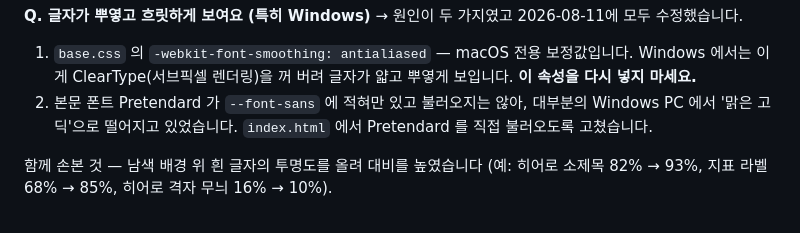
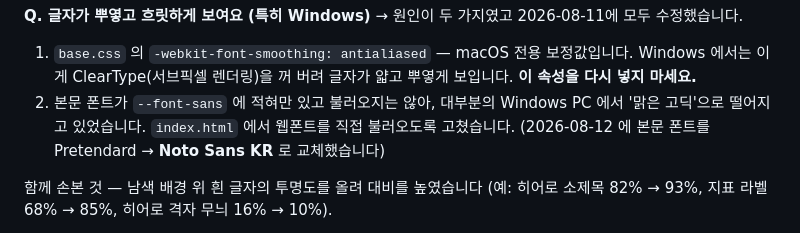
Before and after one commit to uahr1010/SEN_test, a Markdown page: README.md, the part around one of its changes. Drawn GitHub-style.

```diff
--- a/README.md
+++ b/README.md
@@ -404,9 +408,10 @@ python tools/translate_news.py drafts/파일명.md --dry-run
 1. `base.css` 의 `-webkit-font-smoothing: antialiased` — macOS 전용 보정값입니다.
    Windows 에서는 이게 ClearType(서브픽셀 렌더링)을 꺼 버려 글자가 얇고 뿌옇게 보입니다.
    **이 속성을 다시 넣지 마세요.**
-2. 본문 폰트 Pretendard 가 `--font-sans` 에 적혀만 있고 불러오지는 않아,
+2. 본문 폰트가 `--font-sans` 에 적혀만 있고 불러오지는 않아,
    대부분의 Windows PC 에서 '맑은 고딕'으로 떨어지고 있었습니다.
-   `index.html` 에서 Pretendard 를 직접 불러오도록 고쳤습니다.
+   `index.html` 에서 웹폰트를 직접 불러오도록 고쳤습니다.
+   (2026-08-12 에 본문 폰트를 Pretendard → **Noto Sans KR** 로 교체했습니다)
 
 함께 손본 것 — 남색 배경 위 흰 글자의 투명도를 올려 대비를 높였습니다
 (예: 히어로 소제목 82% → 93%, 지표 라벨 68% → 85%, 히어로 격자 무늬 16% → 10%).
```
Also changed, not shown: other parts of README.md (+13 -10 lines).
